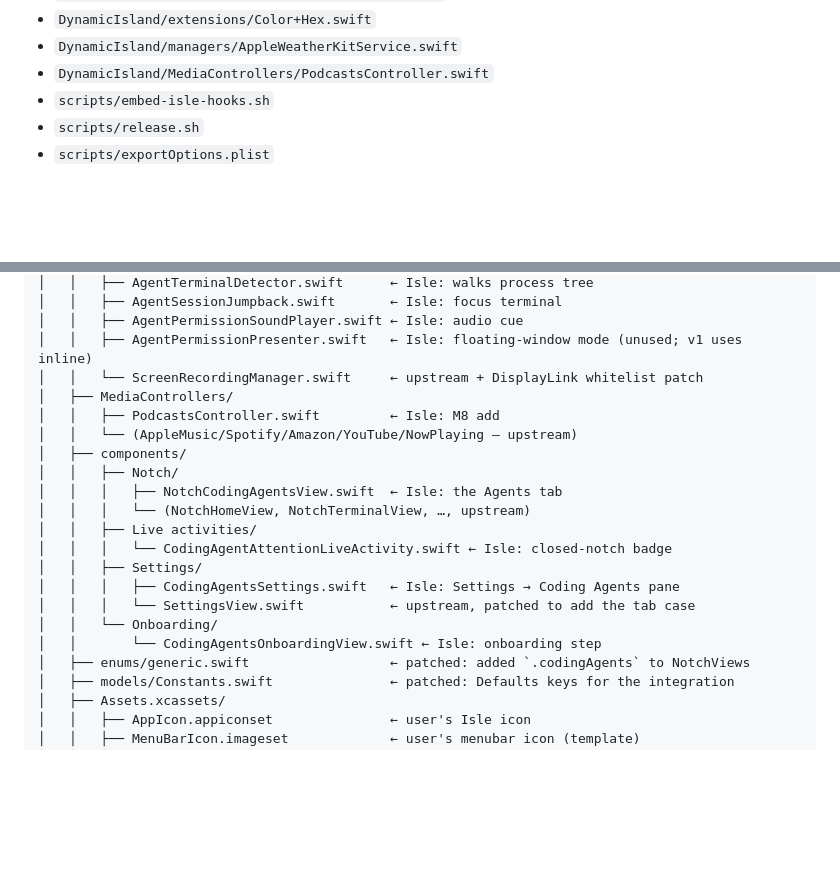
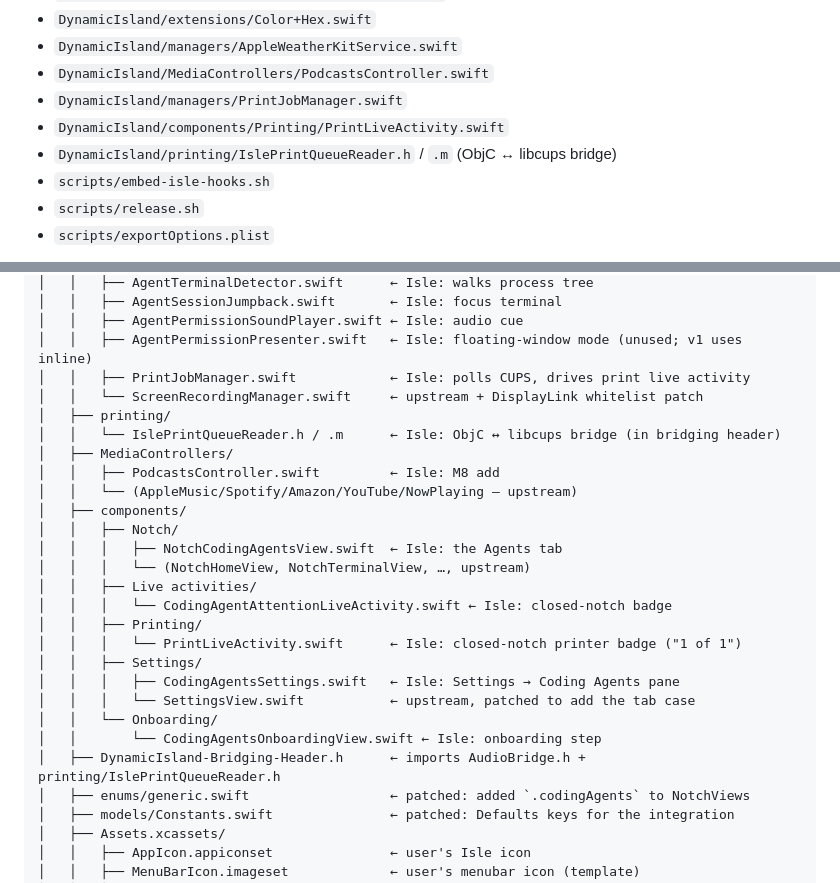
Before and after one commit to rgranet/isle, a Markdown page: CLAUDE.md, 2 parts joined by grey strips. Rendered like a GitHub page; blank space fills up the shorter version.

Commit message:
docs(CLAUDE.md): document print live activity + libcups bridge
Add the print files to the §2 created-files list and §3 file tree
(printing/, components/Printing, PrintJobManager, bridging header), and a
§7 gotcha covering the libcups ObjC bridge and the -lcups link requirement.

Co-Authored-By: Claude Opus 4.8 <noreply@anthropic.com>

```diff
--- a/CLAUDE.md
+++ b/CLAUDE.md
@@ -58,6 +58,9 @@ Files I created from scratch live in:
 - `DynamicIsland/extensions/Color+Hex.swift`
 - `DynamicIsland/managers/AppleWeatherKitService.swift`
 - `DynamicIsland/MediaControllers/PodcastsController.swift`
+- `DynamicIsland/managers/PrintJobManager.swift`
+- `DynamicIsland/components/Printing/PrintLiveActivity.swift`
+- `DynamicIsland/printing/IslePrintQueueReader.h` / `.m` (ObjC ↔ libcups bridge)
 - `scripts/embed-isle-hooks.sh`
 - `scripts/release.sh`
 - `scripts/exportOptions.plist`
@@ -83,7 +86,10 @@ DynamicIslandAI/                     ← project root
 │   │   ├── AgentSessionJumpback.swift       ← Isle: focus terminal
 │   │   ├── AgentPermissionSoundPlayer.swift ← Isle: audio cue
 │   │   ├── AgentPermissionPresenter.swift   ← Isle: floating-window mode (unused; v1 uses inline)
+│   │   ├── PrintJobManager.swift            ← Isle: polls CUPS, drives print live activity
 │   │   └── ScreenRecordingManager.swift     ← upstream + DisplayLink whitelist patch
+│   ├── printing/
+│   │   └── IslePrintQueueReader.h / .m      ← Isle: ObjC ↔ libcups bridge (in bridging header)
 │   ├── MediaControllers/
 │   │   ├── PodcastsController.swift         ← Isle: M8 add
 │   │   └── (AppleMusic/Spotify/Amazon/YouTube/NowPlaying — upstream)
@@ -93,11 +99,14 @@ DynamicIslandAI/                     ← project root
 │   │   │   └── (NotchHomeView, NotchTerminalView, …, upstream)
 │   │   ├── Live activities/
 │   │   │   └── CodingAgentAttentionLiveActivity.swift ← Isle: closed-notch badge
+│   │   ├── Printing/
+│   │   │   └── PrintLiveActivity.swift      ← Isle: closed-notch printer badge ("1 of 1")
 │   │   ├── Settings/
 │   │   │   ├── CodingAgentsSettings.swift   ← Isle: Settings → Coding Agents pane
 │   │   │   └── SettingsView.swift           ← upstream, patched to add the tab case
 │   │   └── Onboarding/
 │   │       └── CodingAgentsOnboardingView.swift ← Isle: onboarding step
+│   ├── DynamicIsland-Bridging-Header.h      ← imports AudioBridge.h + printing/IslePrintQueueReader.h
 │   ├── enums/generic.swift                  ← patched: added `.codingAgents` to NotchViews
 │   ├── models/Constants.swift               ← patched: Defaults keys for the integration
 │   ├── Assets.xcassets/
```
Also changed, not shown: other parts of CLAUDE.md (+1 -0 lines).
